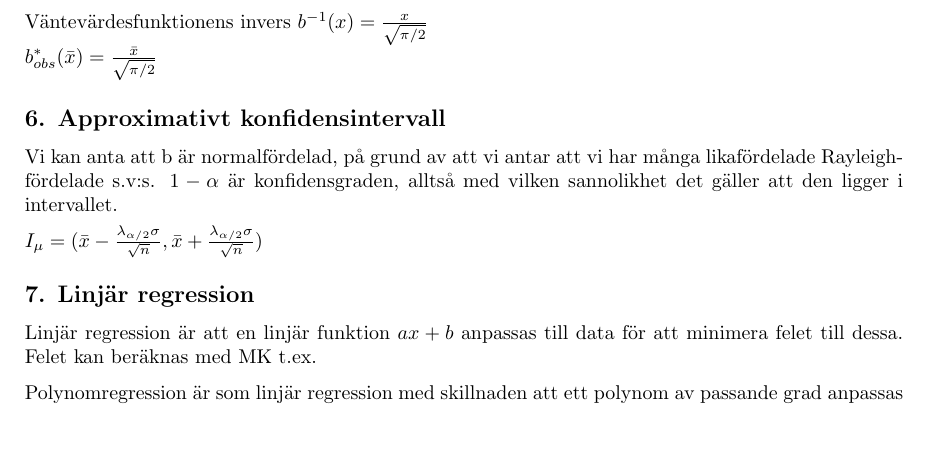
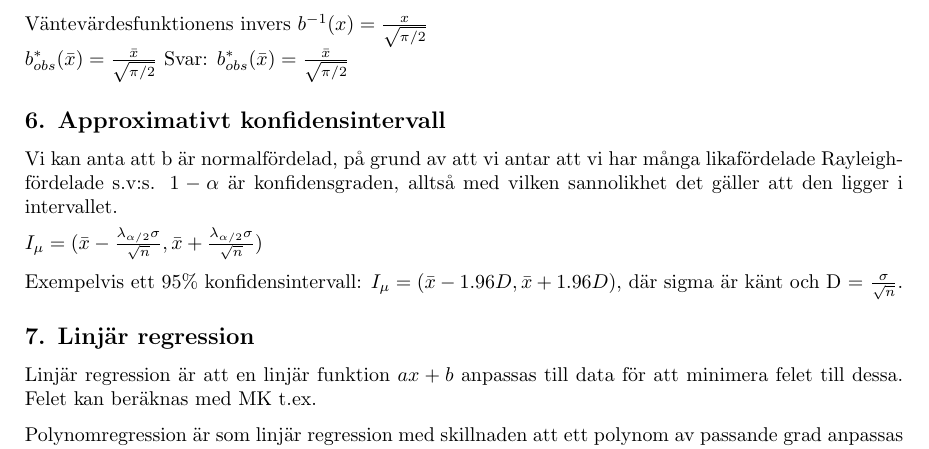
Before and after one commit to a8med/Sannstat, a LaTeX document (lab2/tex/casplab2.tex): part of page 1 of 2, cut so that both start at the same text. Compiled offline with pdfLaTeX.

Commit message:
Edits some stuff.

```diff
--- a/lab2/tex/casplab2.tex
+++ b/lab2/tex/casplab2.tex
@@ -38,7 +38,7 @@ väntevärdesfunktionen till vilken tar in det aritmetiska medelvärdet.
 
 Väntevärdesfunktionens invers $b^{-1}(x) = \frac{x}{\sqrt{\pi/2}}$ \\
 $b_{obs}^*(\bar{x}) = \frac{\bar{x}}{\sqrt{\pi/2}}$
-
+Svar:  $b_{obs}^*(\bar{x}) = \frac{\bar{x}}{\sqrt{\pi/2}}$
 
 \subsection*{6. Approximativt konfidensintervall}
 Vi kan anta att b är normalfördelad, på grund av att vi antar att vi har många
@@ -47,6 +47,10 @@ med vilken sannolikhet det gäller att den ligger i intervallet.
 
 $I_{{\mu }}=({\bar  {x}}-{\frac  {\lambda _{{\alpha /2}}\sigma }{{\sqrt
 {n}}}},{\bar  {x}}+{\frac  {\lambda _{{\alpha /2}}\sigma }{{\sqrt  {n}}}})$
+
+Exempelvis ett 95\% konfidensintervall: $I_{{\mu }}=({\bar
+{x}}-1.96D,{\bar  {x}}+1.96D)$, där sigma är känt och D =
+$\frac{\sigma}{\sqrt{n}}$.
 
 \subsection*{7. Linjär regression}
 Linjär regression är att en linjär funktion $ax+b$ anpassas till data för att
```
